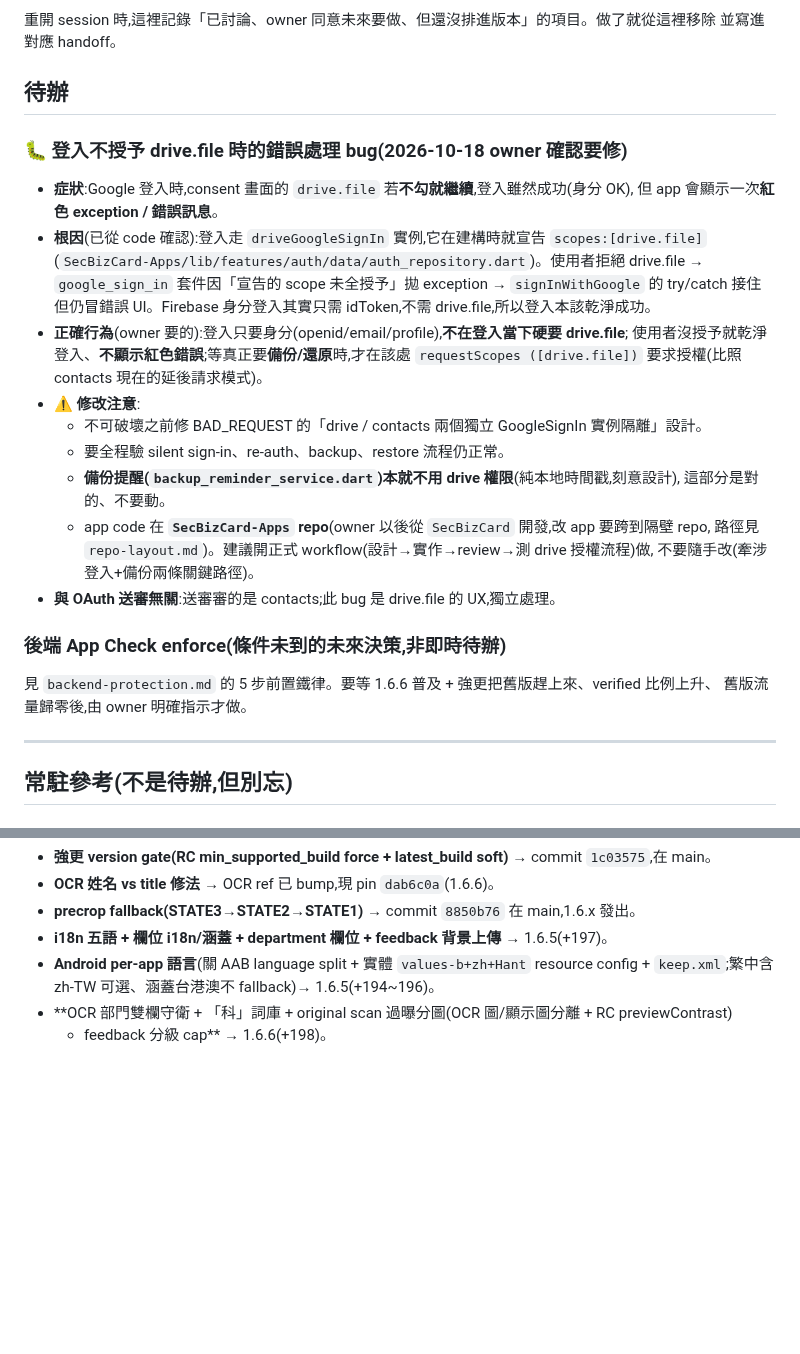
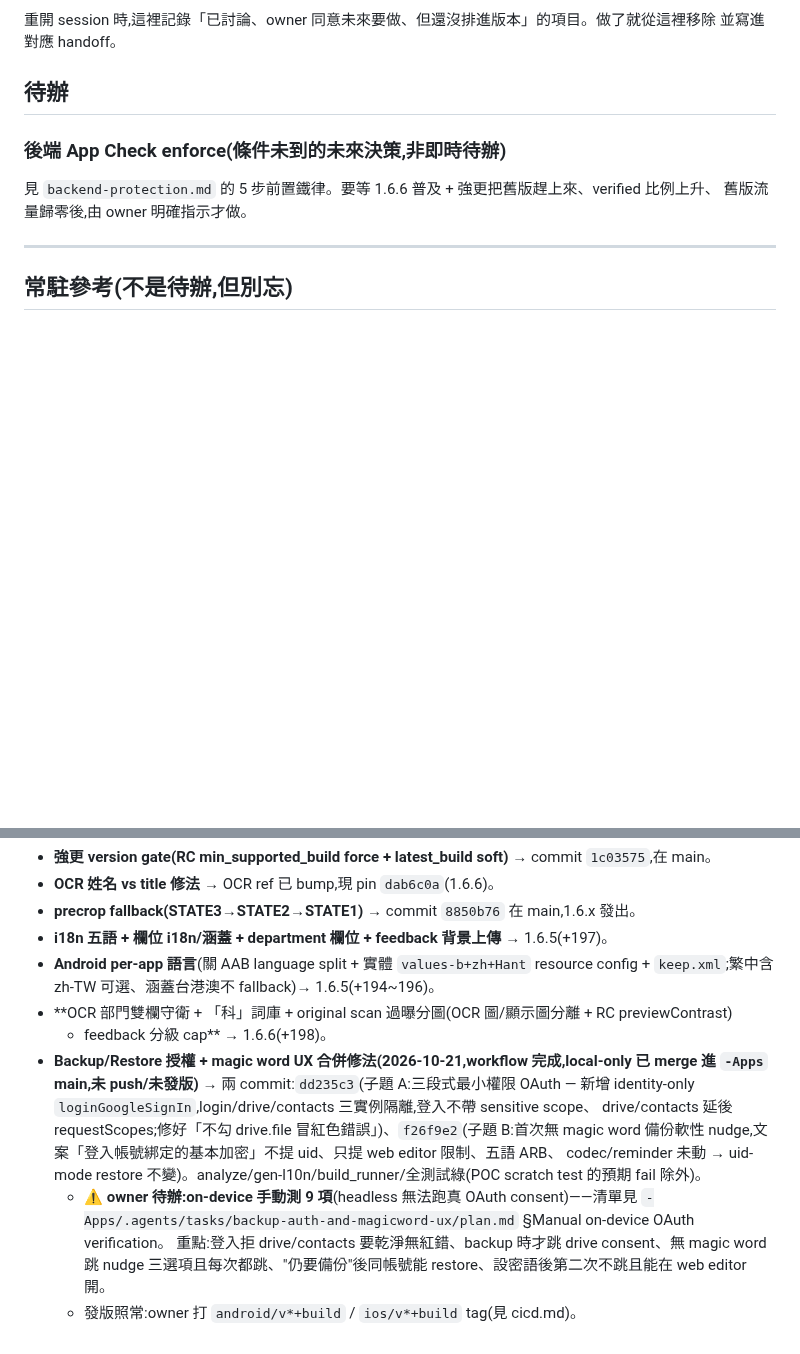
Before and after one commit to CokeFever/SecBizCard-Apps, a Markdown page: .kiro/steering/future-backlog.md, 2 parts joined by grey strips. GitHub-like rendering; blank space fills up the shorter version.

Commit message:
docs: sync backlog — backup-auth/magicword workflow done (moved to completed)

```diff
--- a/.kiro/steering/future-backlog.md
+++ b/.kiro/steering/future-backlog.md
@@ -4,26 +4,6 @@
 並寫進對應 handoff。
 
 ## 待辦
-
-### 🐛 登入不授予 drive.file 時的錯誤處理 bug(2026-10-18 owner 確認要修)
-- **症狀**:Google 登入時,consent 畫面的 `drive.file` 若**不勾就繼續**,登入雖然成功(身分 OK),
-  但 app 會顯示一次**紅色 exception / 錯誤訊息**。
-- **根因**(已從 code 確認):登入走 `driveGoogleSignIn` 實例,它在建構時就宣告 `scopes:[drive.file]`
-  (`SecBizCard-Apps/lib/features/auth/data/auth_repository.dart`)。使用者拒絕 drive.file →
-  `google_sign_in` 套件因「宣告的 scope 未全授予」拋 exception → `signInWithGoogle` 的 try/catch
-  接住但仍冒錯誤 UI。Firebase 身分登入其實只需 idToken,不需 drive.file,所以登入本該乾淨成功。
-- **正確行為**(owner 要的):登入只要身分(openid/email/profile),**不在登入當下硬要 drive.file**;
-  使用者沒授予就乾淨登入、**不顯示紅色錯誤**;等真正要**備份/還原**時,才在該處 `requestScopes
-  ([drive.file])` 要求授權(比照 contacts 現在的延後請求模式)。
-- **⚠️ 修改注意**:
-  - 不可破壞之前修 BAD_REQUEST 的「drive / contacts 兩個獨立 GoogleSignIn 實例隔離」設計。
-  - 要全程驗 silent sign-in、re-auth、backup、restore 流程仍正常。
-  - **備份提醒(`backup_reminder_service.dart`)本就不用 drive 權限**(純本地時間戳,刻意設計),
-    這部分是對的、不要動。
-  - app code 在 **`SecBizCard-Apps` repo**(owner 以後從 `SecBizCard` 開發,改 app 要跨到隔壁 repo,
-    路徑見 `repo-layout.md`)。建議開正式 workflow(設計→實作→review→測 drive 授權流程)做,
-    不要隨手改(牽涉登入+備份兩條關鍵路徑)。
-- **與 OAuth 送審無關**:送審審的是 contacts;此 bug 是 drive.file 的 UX,獨立處理。
 
 ### 後端 App Check enforce(條件未到的未來決策,非即時待辦)
 見 `backend-protection.md` 的 5 步前置鐵律。要等 1.6.6 普及 + 強更把舊版趕上來、verified 比例上升、
@@ -76,3 +56,15 @@ cap 時:`node scripts/reset_feedback_count.mjs --yes <email>`。⚠️ month key
   `keep.xml`;繁中含 zh-TW 可選、涵蓋台港澳不 fallback)→ 1.6.5(+194~196)。
 - **OCR 部門雙欄守衛 + 「科」詞庫 + original scan 過曝分圖(OCR 圖/顯示圖分離 + RC previewContrast)
   + feedback 分級 cap** → 1.6.6(+198)。
+- **Backup/Restore 授權 + magic word UX 合併修法(2026-10-21,workflow 完成,local-only 已 merge 進
+  `-Apps` main,未 push/未發版)** → 兩 commit:`dd235c3`(子題 A:三段式最小權限 OAuth — 新增
+  identity-only `loginGoogleSignIn`,login/drive/contacts 三實例隔離,登入不帶 sensitive scope、
+  drive/contacts 延後 requestScopes;修好「不勾 drive.file 冒紅色錯誤」)、`f26f9e2`(子題 B:首次無
+  magic word 備份軟性 nudge,文案「登入帳號綁定的基本加密」不提 uid、只提 web editor 限制、五語 ARB、
+  codec/reminder 未動 → uid-mode restore 不變)。analyze/gen-l10n/build_runner/全測試綠(POC scratch
+  test 的預期 fail 除外)。
+  - ⚠️ **owner 待辦:on-device 手動測 9 項**(headless 無法跑真 OAuth consent)——清單見
+    `-Apps/.agents/tasks/backup-auth-and-magicword-ux/plan.md` §Manual on-device OAuth verification。
+    重點:登入拒 drive/contacts 要乾淨無紅錯、backup 時才跳 drive consent、無 magic word 跳 nudge
+    三選項且每次都跳、"仍要備份"後同帳號能 restore、設密語後第二次不跳且能在 web editor 開。
+  - 發版照常:owner 打 `android/v*+build` / `ios/v*+build` tag(見 cicd.md)。
```
